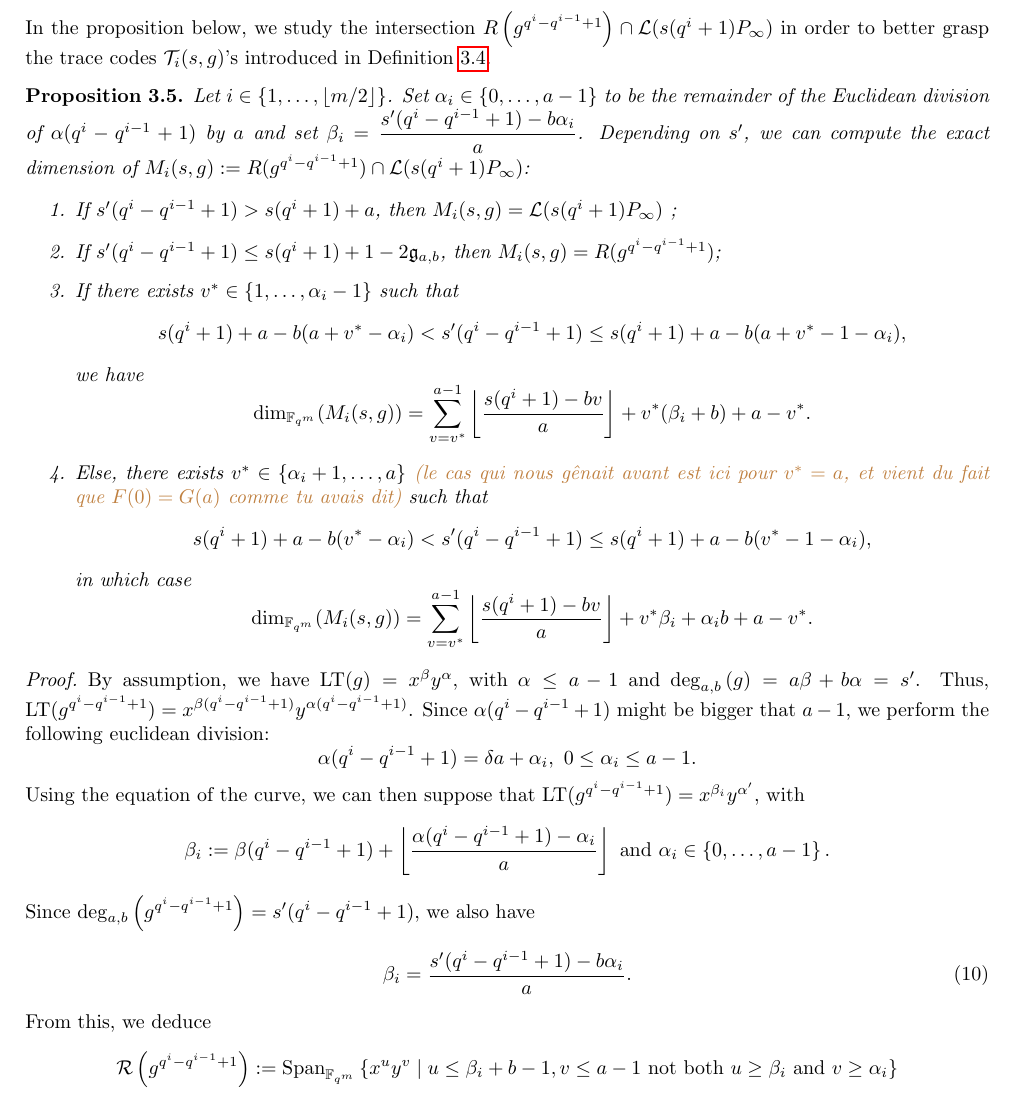
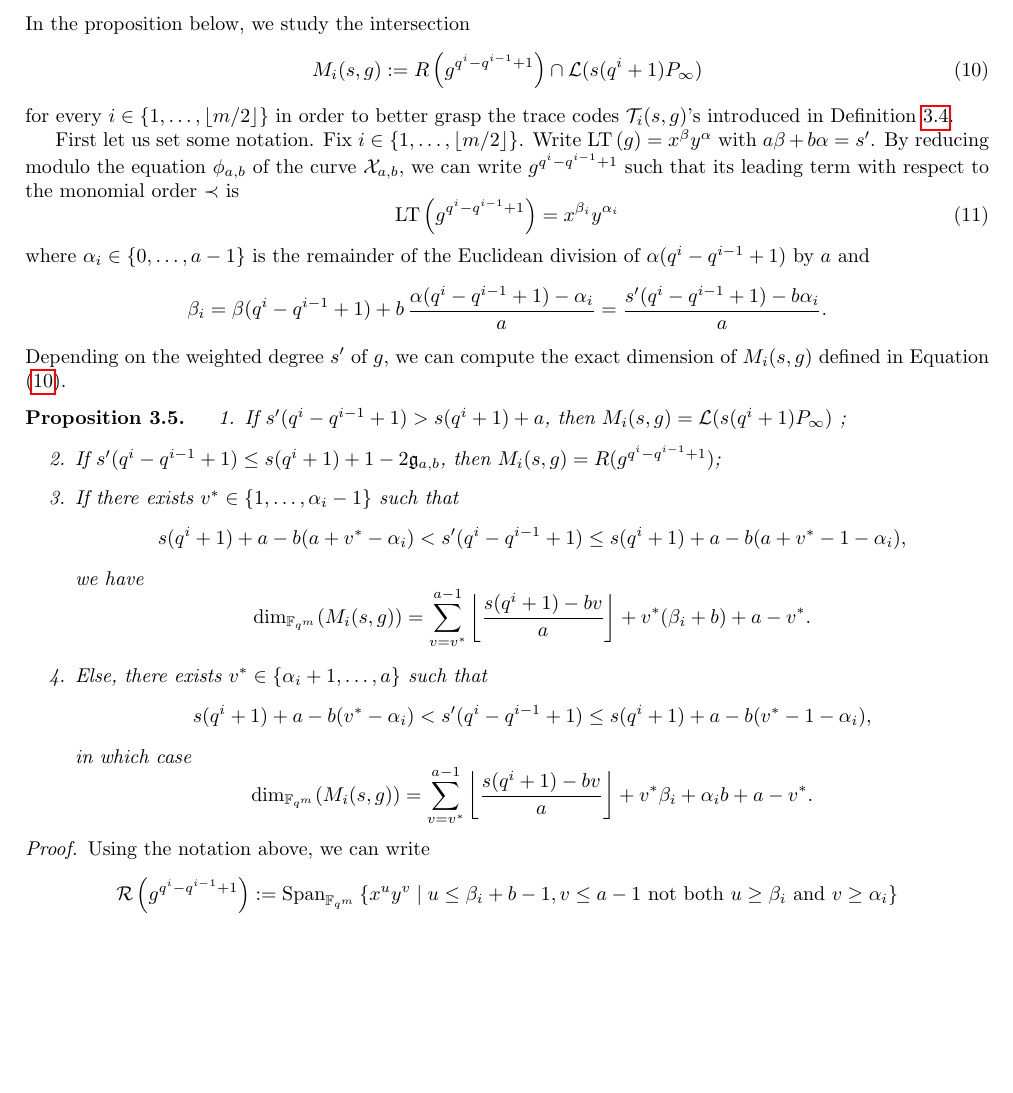
Before and after one commit to Reiikar/Distinguisher, a LaTeX paper (src/Hermitian_SSAG_distinguisher.tex): part of page 10 of 16, cut so that both start at the same text, the shorter picture padded with empty space. Compiled offline with pdfLaTeX.

Commit message:
début 3.3

```diff
--- a/src/Hermitian_SSAG_distinguisher.tex
+++ b/src/Hermitian_SSAG_distinguisher.tex
@@ -538,12 +538,23 @@ Thus, for all $i \in \set{0,\dots,\lfloor \frac{m}{2} \rfloor}$, we have \begin{
 
 \subsection{Upper bound in Goppa--like case}
 
-In the proposition below, we study the intersection $R\left(g^{q^{i}-q^{i-1}+1}\right) \cap \calL(s(q^i+1)P_\infty)$ in order to better grasp the trace codes $\calT_i(s,g)$'s introduced in Definition \ref{def:T_i's}.
+In the proposition below, we study the intersection
+\begin{equation}\label{eq:def_Mi}
+M_i(s,g):=R\left(g^{q^{i}-q^{i-1}+1}\right) \cap \calL(s(q^i+1)P_\infty)
+\end{equation}
+for every $i \in \set{1,\dots,\lfloor m/2 \rfloor}$ in order to better grasp the trace codes $\calT_i(s,g)$'s introduced in Definition \ref{def:T_i's}.
 
+First let us set some notation. Fix $i \in \set{1,\dots,\lfloor m/2 \rfloor}$. Write $\LT{g}=x^\beta y^\alpha$ with $a\beta + b\alpha=s'$. By reducing modulo the equation $\phi_{a,b}$ of the curve $\calX_{a,b}$, we can write $g^{q^i-q^{i-1}+1}$ such that its leading term with respect to the monomial order $\prec$ is
+\begin{equation}\label{eq:gi}
+	\LT{g^{q^i-q^{i-1}+1}}=x^{\beta_i} y^{\alpha_i}
+\end{equation}
+ where $\alpha_i \in \set{0,\dots,a-1}$ is the remainder of the Euclidean division of $\alpha (q^i-q^{i-1}+1)$ by $a$ and
+\[\beta_i=\beta(q^i-q^{i-1}+1) + b \, \frac{\alpha(q^i-q^{i-1}+1)-\alpha_i}{a}= \frac{s'(q^i-q^{i-1}+1)-b\alpha_i}{a}.\]
+%
+Depending on the weighted degree $s'$ of $g$, we can compute the exact dimension of $M_i(s,g)$ defined in Equation \eqref{eq:def_Mi}.
 
 \begin{proposition} \label{prop:dim_M_i's}
-Let $i \in \set{1,\dots,\lfloor m/2 \rfloor}$. Set $\alpha_i \in \set{0,\dots,a-1}$ to be the remainder of the Euclidean division of $\alpha (q^i-q^{i-1}+1)$ by $a$ and set $\beta_i = \dfrac{s'(q^i-q^{i-1}+1)-b\alpha_i}{a}$. Depending on $s'$, we can compute the exact dimension of $M_i(s,g) := R(g^{q^{i}-q^{i-1}+1}) \cap \calL(s(q^i+1)P_\infty)$:
-
+%Let $i \in \set{1,\dots,\lfloor m/2 \rfloor}$. Set $\alpha_i \in \set{0,\dots,a-1}$ to be the remainder of the Euclidean division of $\alpha (q^i-q^{i-1}+1)$ by $a$ and set $\beta_i = \dfrac{s'(q^i-q^{i-1}+1)-b\alpha_i}{a}$.
     \begin{enumerate}
         \item If $s'(q^i-q^{i-1}+1) > s(q^i+1)+a$, then $M_i(s,g) = \calL(s(q^i+1)P_\infty)$ ;
 
@@ -554,7 +565,7 @@ Let $i \in \set{1,\dots,\lfloor m/2 \rfloor}$. Set $\alpha_i \in \set{0,\dots,a-
         we have
           $$\dim_{\fqm}(M_i(s,g)) = \sum\limits_{v=v^*}^{a-1} \left\lfloor \dfrac{s(q^i+1)-bv}{a} \right\rfloor + v^*(\beta_i+b) + a-v^*.$$
 
-        \item Else, there exists $v^* \in \set{\alpha_i+1,\dots,a}$ \mathieu{(le cas qui nous gênait avant est ici pour $v^*=a$, et vient du fait que $F(0)=G(a)$ comme tu avais dit)} such that
+        \item Else, there exists $v^* \in \set{\alpha_i+1,\dots,a}$ such that
         $$ s(q^i+1)+a-b(v^*-\alpha_i) < s'(q^i-q^{i-1}+1) \leq  s(q^i+1)+a-b(v^*-1-\alpha_i),$$
         in which case
         $$\dim_{\fqm}(M_i(s,g)) = \sum\limits_{v=v^*}^{a-1} \left\lfloor \dfrac{s(q^i+1)-bv}{a} \right\rfloor + v^*\beta_i + \alpha_ib +a-v^*.$$
@@ -564,16 +575,16 @@ Let $i \in \set{1,\dots,\lfloor m/2 \rfloor}$. Set $\alpha_i \in \set{0,\dots,a-
 \begin{proof}
 
 
-By assumption, we have $\mathrm{LT}(g)=x^{\beta}y^{\alpha}$, with $\alpha \leq a-1$ and $\degab{g}=a\beta +b\alpha=s'$.
-Thus, $\mathrm{LT}(g^{q^i-q^{i-1}+1})=x^{\beta (q^i-q^{i-1}+1)}y^{\alpha (q^i-q^{i-1}+1)}$. Since $\alpha (q^i-q^{i-1}+1)$ might be bigger that $a-1$, we perform the following euclidean division:
-$$\alpha (q^i-q^{i-1}+1) = \delta a + \alpha_i, \ 0 \leq \alpha_i \leq a-1.$$
-Using the equation of the curve, we can then suppose that $\mathrm{LT}(g^{q^i-q^{i-1}+1})=x^{\beta_i}y^{\alpha '}$, with
-$$\beta_i := \beta (q^i-q^{i-1}+1) + \left\lfloor \frac{\alpha (q^i-q^{i-1}+1)-\alpha_i}{a} \right\rfloor \ \mathrm{and} \ \alpha_i \in \set{0,\dots,a-1}.$$
-Since $\degab{g^{q^i-q^{i-1}+1}} = s'(q^i-q^{i-1}+1),$ we also have
-\begin{equation} \label{eq:value_beta_prime}
-\beta_i = \dfrac{s'(q^i-q^{i-1}+1)-b\alpha_i}{a}.
-\end{equation}
-From this, we deduce
+%By assumption, we have $\mathrm{LT}(g)=x^{\beta}y^{\alpha}$, with $\alpha \leq a-1$ and $\degab{g}=a\beta +b\alpha=s'$.
+%Thus, $\mathrm{LT}(g^{q^i-q^{i-1}+1})=x^{\beta (q^i-q^{i-1}+1)}y^{\alpha (q^i-q^{i-1}+1)}$. Since $\alpha (q^i-q^{i-1}+1)$ might be bigger that $a-1$, we perform the following euclidean division:
+%$$\alpha (q^i-q^{i-1}+1) = \delta a + \alpha_i, \ 0 \leq \alpha_i \leq a-1.$$
+%Using the equation of the curve, we can then suppose that $\mathrm{LT}(g^{q^i-q^{i-1}+1})=x^{\beta_i}y^{\alpha '}$, with
+%$$\beta_i := \beta (q^i-q^{i-1}+1) + \left\lfloor \frac{\alpha (q^i-q^{i-1}+1)-\alpha_i}{a} \right\rfloor \ \mathrm{and} \ \alpha_i \in \set{0,\dots,a-1}.$$
+%Since $\degab{g^{q^i-q^{i-1}+1}} = s'(q^i-q^{i-1}+1),$ we also have
+%\begin{equation} \label{eq:value_beta_prime}
+%\beta_i = \dfrac{s'(q^i-q^{i-1}+1)-b\alpha_i}{a}.
+%\end{equation}
+Using the notation above, we can write
 \begin{align*}
 \calR\left(g^{q^i-q^{i-1}+1}\right) &:= \mathrm{Span}_{\fqm} \left\{x^uy^v \mid u \leq \beta_i+b-1 , v \leq a-1 \ \mathrm{not \ both} \ u \geq \beta_i \ \mathrm{and} \ v \geq \alpha_i\right\} \\
 &= \mathrm{Span}_{\fqm}    \left\{ \begin{array}{c}
```
